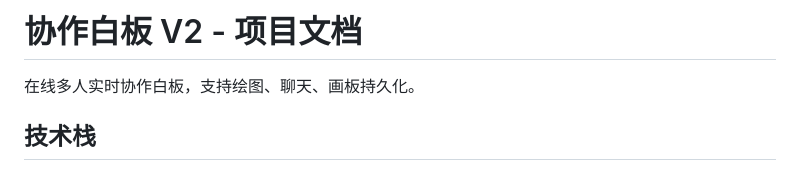
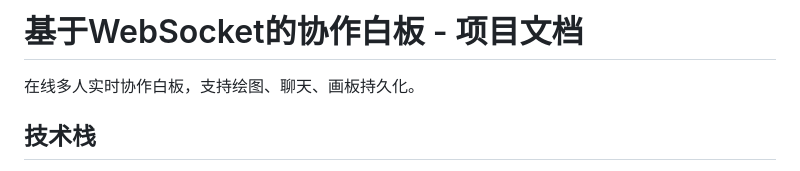
Before and after one commit to xvyu/whiteboard, a Markdown page: docs/README.md, the part around the change. Drawn GitHub-style.

```diff
--- a/docs/README.md
+++ b/docs/README.md
@@ -1,4 +1,4 @@
-# 协作白板 V2 - 项目文档
+# 基于WebSocket的协作白板 - 项目文档
 
 在线多人实时协作白板，支持绘图、聊天、画板持久化。
 
```
